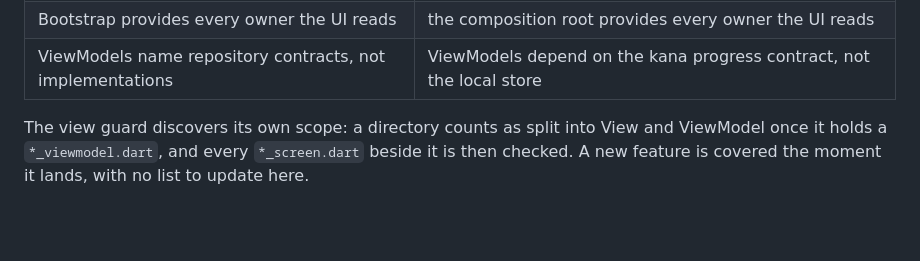
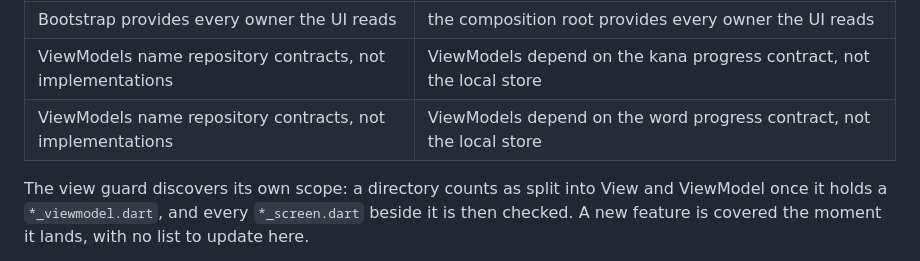
Before and after one commit to Koopa0/Kotonoha, a Markdown page: ARCHITECTURE.md, the part around the change. GitHub-like rendering; blank space fills up the shorter version.

Commit message:
docs: add word progress guard row after #173 guard table sync
Co-authored-by: Koopa <Koopa0@users.noreply.github.com>

```diff
--- a/ARCHITECTURE.md
+++ b/ARCHITECTURE.md
@@ -197,6 +197,7 @@ snapshot identity, and immutability are not in this list.
 | UI reaches platform sources only through services | the UI layer never touches platform packages directly (services wrap them) |
 | Bootstrap provides every owner the UI reads | the composition root provides every owner the UI reads |
 | ViewModels name repository contracts, not implementations | ViewModels depend on the kana progress contract, not the local store |
+| ViewModels name repository contracts, not implementations | ViewModels depend on the word progress contract, not the local store |
 
 The view guard discovers its own scope: a directory counts as split into View
 and ViewModel once it holds a `*_viewmodel.dart`, and every `*_screen.dart`
```
